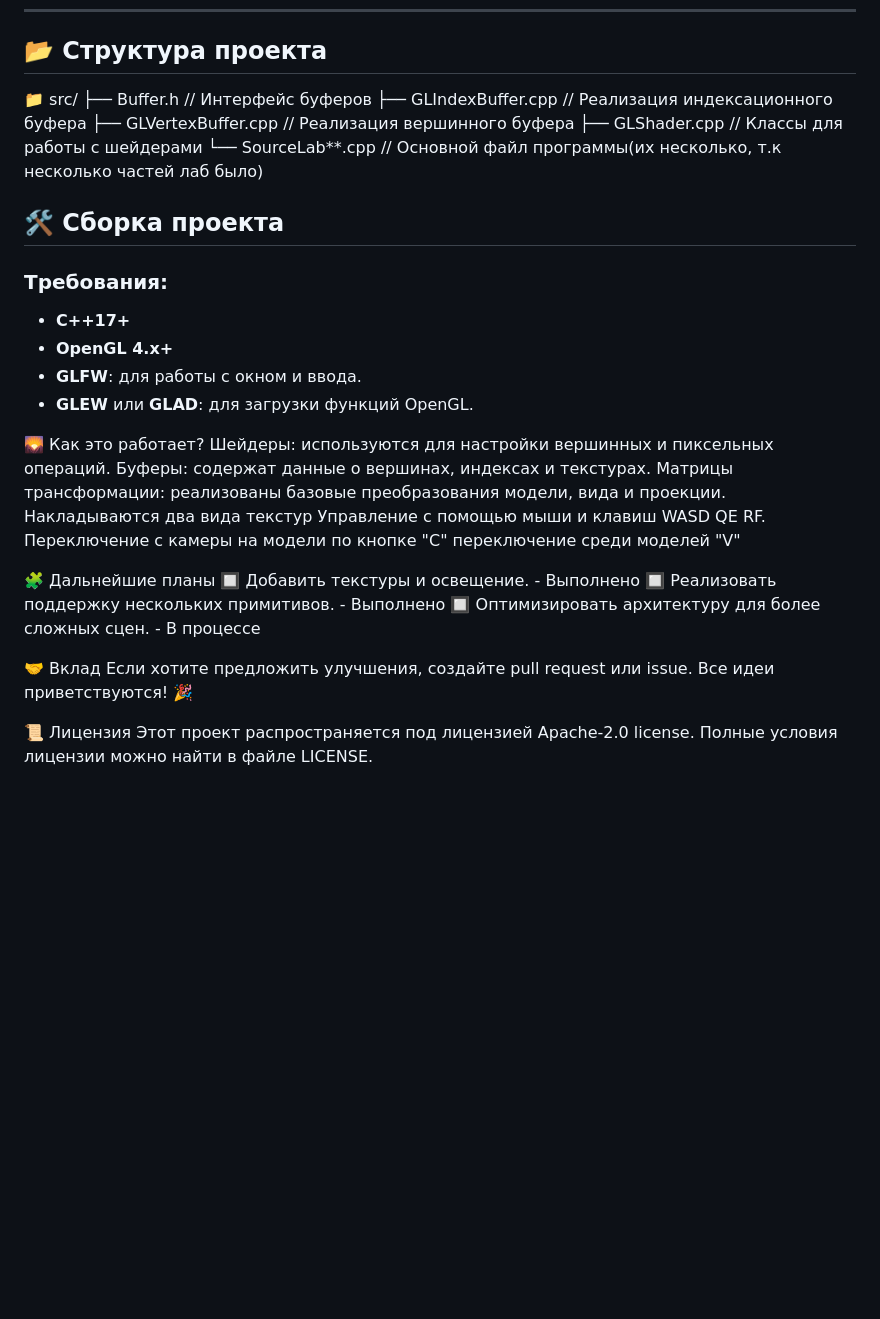
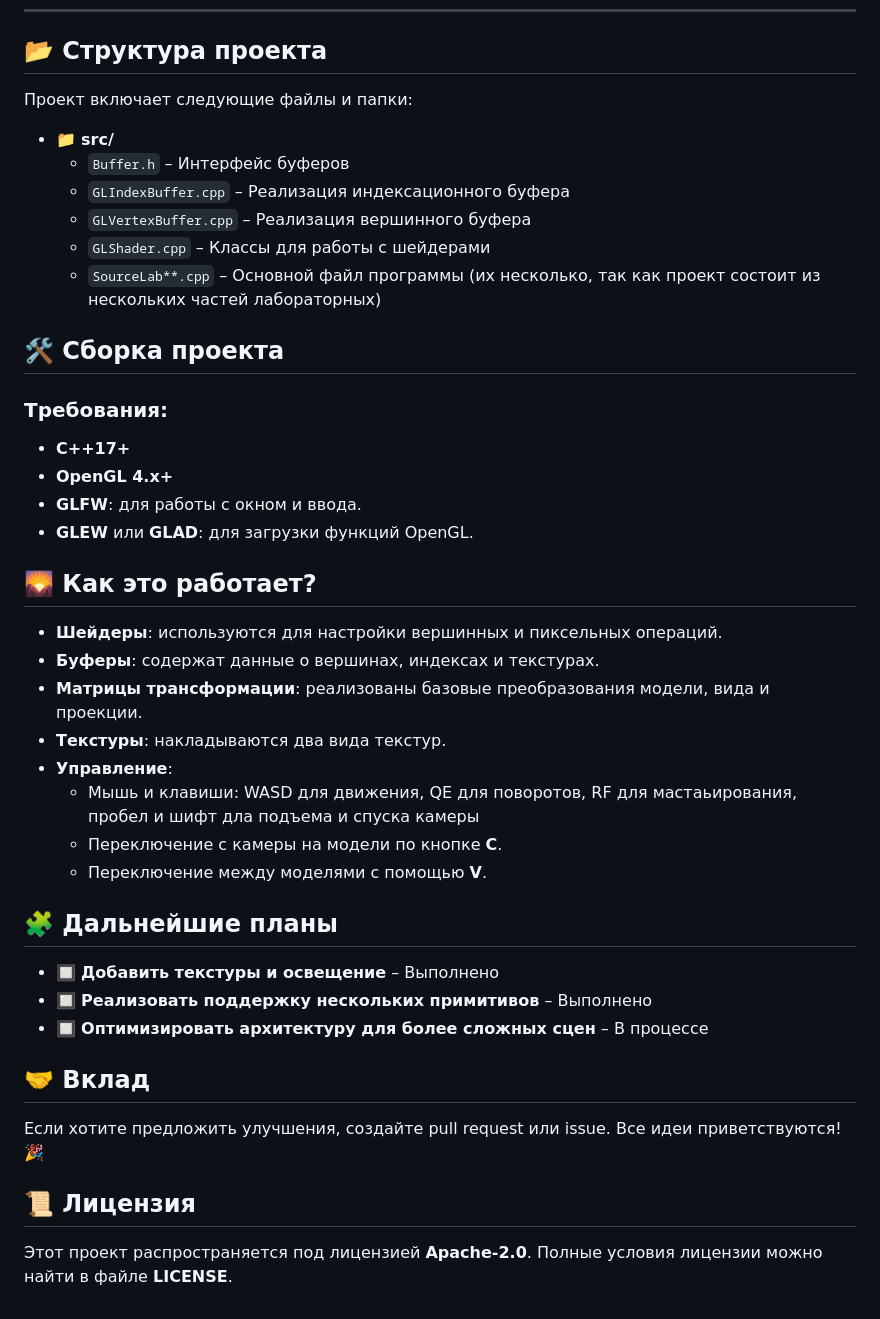
Before and after one commit to danillip/OpenGL_3D_RenderLab, a Markdown page: README.md, the part around one of its changes. GitHub-like rendering; blank space fills up the shorter version.

```diff
--- a/README.md
+++ b/README.md
@@ -17,12 +23,14 @@
 
 ## 📂 Структура проекта
 
-📁 src/
-├── Buffer.h // Интерфейс буферов
-├── GLIndexBuffer.cpp // Реализация индексационного буфера
-├── GLVertexBuffer.cpp // Реализация вершинного буфера
-├── GLShader.cpp // Классы для работы с шейдерами
-└── SourceLab**.cpp // Основной файл программы(их несколько, т.к несколько частей лаб было)
+Проект включает следующие файлы и папки:
+
+- 📁 **src/**
+  - `Buffer.h` – Интерфейс буферов
+  - `GLIndexBuffer.cpp` – Реализация индексационного буфера
+  - `GLVertexBuffer.cpp` – Реализация вершинного буфера
+  - `GLShader.cpp` – Классы для работы с шейдерами
+  - `SourceLab**.cpp` – Основной файл программы (их несколько, так как проект состоит из нескольких частей лабораторных)
 
 ## 🛠️ Сборка проекта
 
@@ -32,20 +40,27 @@
 - **GLFW**: для работы с окном и ввода.
 - **GLEW** или **GLAD**: для загрузки функций OpenGL.
 
-🌄 Как это работает?
-Шейдеры: используются для настройки вершинных и пиксельных операций.
-Буферы: содержат данные о вершинах, индексах и текстурах.
-Матрицы трансформации: реализованы базовые преобразования модели, вида и проекции.
-Накладываются два вида текстур
-Управление с помощью мыши и клавиш WASD QE RF. Переключение с камеры на модели по кнопке "C" переключение среди моделей "V"
+## 🌄 Как это работает?
 
-🧩 Дальнейшие планы
-🔲 Добавить текстуры и освещение. - Выполнено
-🔲 Реализовать поддержку нескольких примитивов. - Выполнено
-🔲 Оптимизировать архитектуру для более сложных сцен. - В процессе
+- **Шейдеры**: используются для настройки вершинных и пиксельных операций.
+- **Буферы**: содержат данные о вершинах, индексах и текстурах.
+- **Матрицы трансформации**: реализованы базовые преобразования модели, вида и проекции.
+- **Текстуры**: накладываются два вида текстур.
+- **Управление**:
+  - Мышь и клавиши: WASD для движения, QE для поворотов, RF для мастаьирования, пробел и шифт дла подъема и спуска камеры
+  - Переключение с камеры на модели по кнопке **C**.
+  - Переключение между моделями с помощью **V**.
 
-🤝 Вклад
+## 🧩 Дальнейшие планы
+
+- 🔲 **Добавить текстуры и освещение** – Выполнено
+- 🔲 **Реализовать поддержку нескольких примитивов** – Выполнено
+- 🔲 **Оптимизировать архитектуру для более сложных сцен** – В процессе
+
+## 🤝 Вклад
+
 Если хотите предложить улучшения, создайте pull request или issue. Все идеи приветствуются! 🎉
 
-📜 Лицензия
-Этот проект распространяется под лицензией Apache-2.0 license. Полные условия лицензии можно найти в файле LICENSE.
+## 📜 Лицензия
+
+Этот проект распространяется под лицензией **Apache-2.0**. Полные условия лицензии можно найти в файле **LICENSE**.
```
Also changed, not shown: other parts of README.md (+8 -2 lines).
